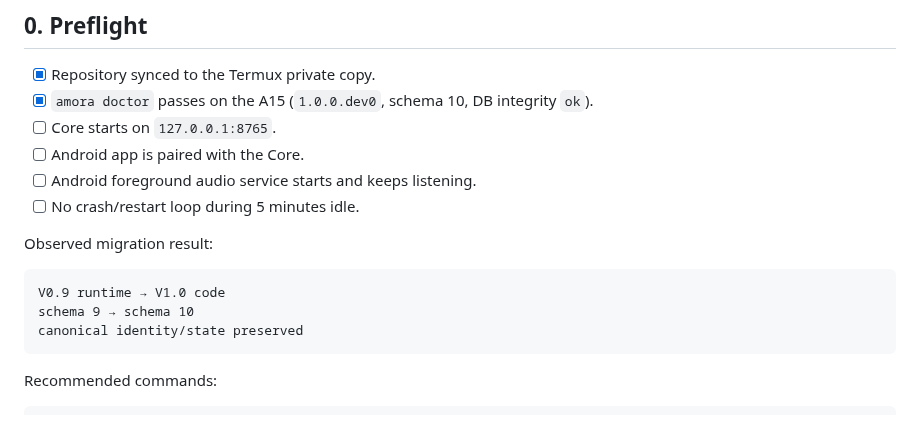
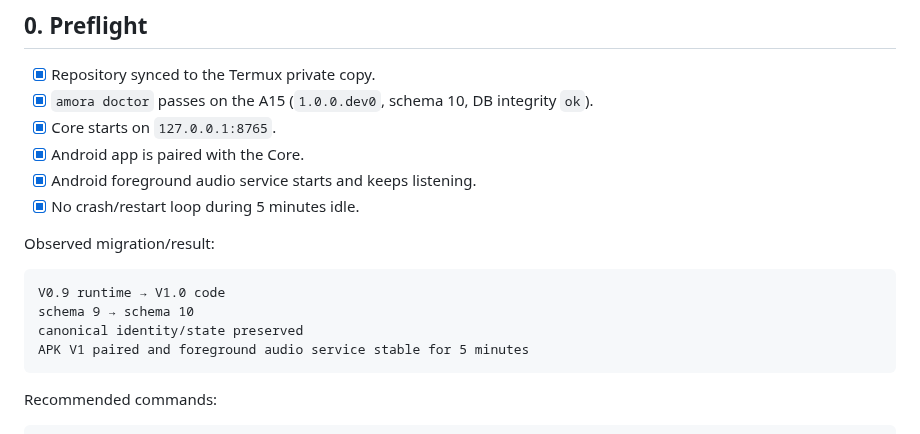
Before and after one commit to Sllay/Amora-Chibi, a Markdown page: docs/V1.0_A15_CERTIFICATION.md, the part around the change. Drawn GitHub-style.

Commit message:
docs(v1.0): certify A15 preflight

````diff
--- a/docs/V1.0_A15_CERTIFICATION.md
+++ b/docs/V1.0_A15_CERTIFICATION.md
@@ -24,17 +24,18 @@ Do not store API keys, pairing tokens, transcripts containing secrets, or other
 
 - [x] Repository synced to the Termux private copy.
 - [x] `amora doctor` passes on the A15 (`1.0.0.dev0`, schema 10, DB integrity `ok`).
-- [ ] Core starts on `127.0.0.1:8765`.
-- [ ] Android app is paired with the Core.
-- [ ] Android foreground audio service starts and keeps listening.
-- [ ] No crash/restart loop during 5 minutes idle.
+- [x] Core starts on `127.0.0.1:8765`.
+- [x] Android app is paired with the Core.
+- [x] Android foreground audio service starts and keeps listening.
+- [x] No crash/restart loop during 5 minutes idle.
 
-Observed migration result:
+Observed migration/result:
 
 ```text
 V0.9 runtime → V1.0 code
 schema 9 → schema 10
 canonical identity/state preserved
+APK V1 paired and foreground audio service stable for 5 minutes
 ```
 
 Recommended commands:
````
